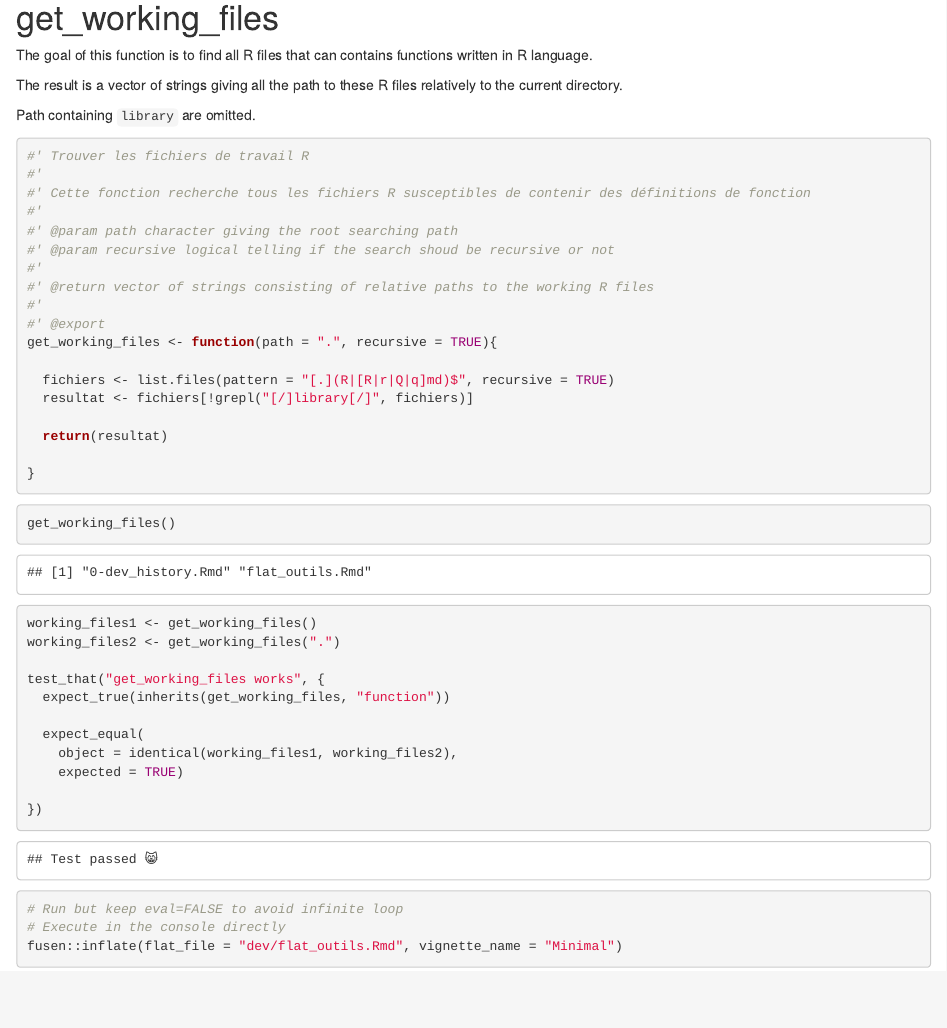
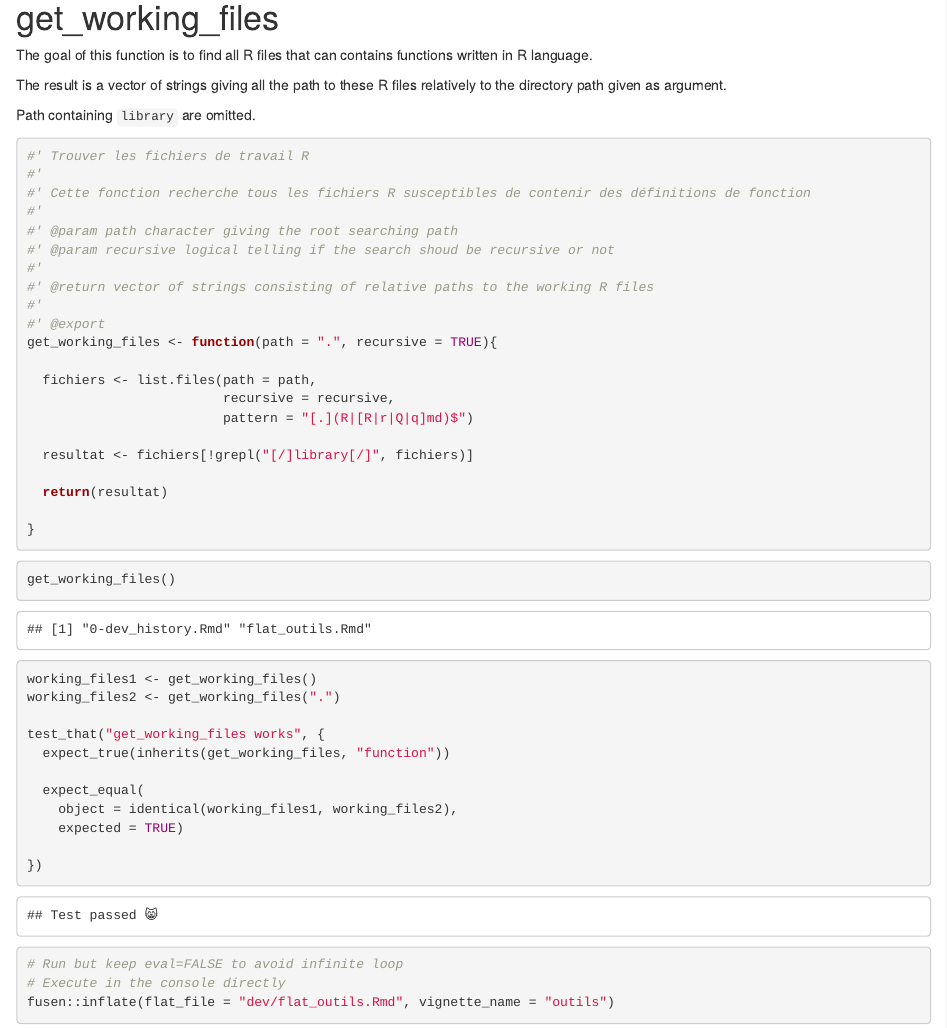
Before and after one commit to a-lambda/outils, an R Markdown document (dev/flat_outils.Rmd): the page in a window 1100 px wide, from 180 px down. Rendered offline with R 4.5, knitr and Pandoc, with nearby package versions; code that draws random numbers runs with fixed seeds of ours; some code elsewhere in the file could not run offline.

Commit message:
fixed function error
add path and recursive arguments in the list.files arguments list.

````diff
--- a/dev/flat_outils.Rmd
+++ b/dev/flat_outils.Rmd
@@ -22,7 +22,7 @@ pkgload::load_all(export_all = FALSE)
 
 The goal of this function is to find all R files that can contains functions written in R language.
 
-The result is a vector of strings giving all the path to these R files relatively to the current directory.
+The result is a vector of strings giving all the path to these R files relatively to the directory path given as argument.
 
 Path containing `library` are omitted.
 
@@ -39,7 +39,10 @@ Path containing `library` are omitted.
 #' @export
 get_working_files <- function(path = ".", recursive = TRUE){
 
-  fichiers <- list.files(pattern = "[.](R|[R|r|Q|q]md)$", recursive = TRUE)
+  fichiers <- list.files(path = path,
+                         recursive = recursive,
+                         pattern = "[.](R|[R|r|Q|q]md)$")
+
   resultat <- fichiers[!grepl("[/]library[/]", fichiers)]
 
   return(resultat)
@@ -70,5 +73,5 @@ test_that("get_working_files works", {
 ```{r development-inflate, eval=FALSE}
 # Run but keep eval=FALSE to avoid infinite loop
 # Execute in the console directly
-fusen::inflate(flat_file = "dev/flat_outils.Rmd", vignette_name = "Minimal")
+fusen::inflate(flat_file = "dev/flat_outils.Rmd", vignette_name = "outils")
 ```
````
